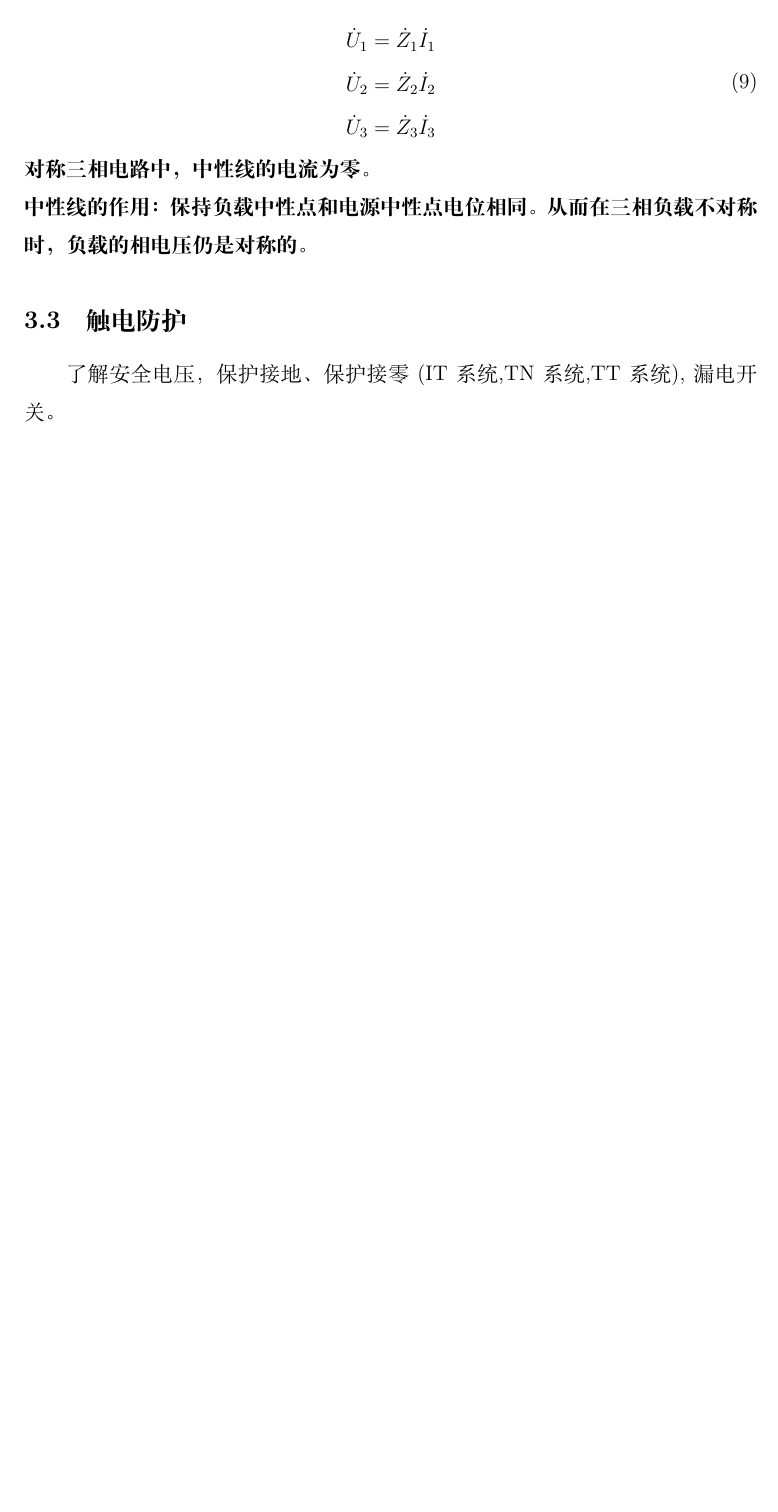
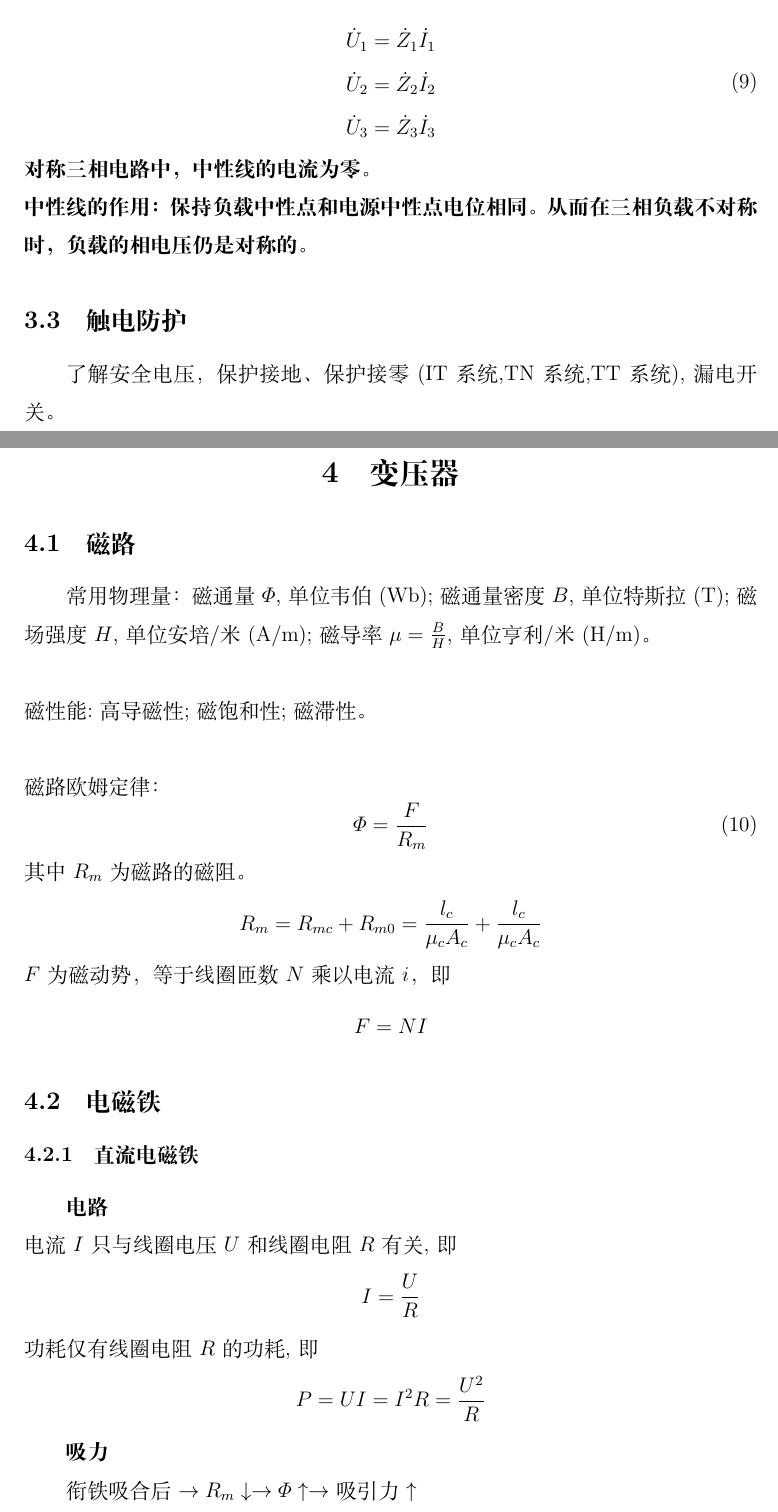
Before and after one commit to Flower101010/ElectricalLearning, a LaTeX document (summary/main.tex, which reads summary/section4.tex): part of page 19 of 19 before the commit and two parts of pages 19 and 20 of 22 after it, the two joined at a grey line, cut so that both start at the same text, the shorter picture padded with empty space. The pictures show the PDF file summary/main.pdf that the author committed with the source.

Commit message:
section4 completed

```diff
--- a/summary/section4.tex
+++ b/summary/section4.tex
@@ -0,0 +1,47 @@
+\section{变压器}
+
+\subsection{磁路}
+
+常用物理量：磁通量$\varPhi $,单位韦伯(Wb);
+磁通量密度$B$,单位特斯拉(T);
+磁场强度$H$,单位安培/米(A/m);
+磁导率$\mu = \frac{B}{H}$,单位亨利/米(H/m)。
+
+\
+
+\noindent 磁性能:高导磁性;磁饱和性;磁滞性。
+
+\
+
+\noindent 磁路欧姆定律：
+\begin{equation}
+    \varPhi = \frac{F}{R_m}
+\end{equation}
+
+\noindent 其中$R_m$为磁路的磁阻。
+\[
+    R_m = R_{mc}+R_{m0}=\frac{l_c}{\mu _c A_c}+\frac{l_c}{\mu _cA_c}
+\]
+$F$为磁动势，等于线圈匝数$N$乘以电流$i$，即
+\[F=NI\]
+
+\subsection{电磁铁}
+
+\subsubsection{直流电磁铁}
+
+\textbf{电路}
+
+\noindent 电流$I$只与线圈电压$U$和线圈电阻$R$有关,即
+\[I=\frac{U}{R}\]
+功耗仅有线圈电阻$R$的功耗,即
+\[P=UI=I^2R=\frac{U^2}{R}\]
+
+\textbf{吸力}
+
+衔铁吸合后$\rightarrow R_m  \downarrow \rightarrow\varPhi  \uparrow \rightarrow$吸引力$\uparrow$
+
+\subsubsection{交流电磁铁}
+
+线圈中通过交变电流，由电磁感应定律知，线圈中会产感应
+电动势。有以下关系：
+\begin{equation}
@@ -0,0 +84,19 @@
+\end{equation}
+
+\noindent 吸力
+
+衔铁吸合后，电磁吸力的最大值和平均值基本不变，但励磁电流
+变小。一般来说交流电磁铁的启动电流比工作电流大很多。
+
+\subsection{变压器}
+\begin{center}
+    记$k=\frac{N_1}{N_2}$,则在不考虑损耗的情况下有下列关系
+\end{center}
+
+% Please add the following required packages to your document preamble:
+% \usepackage{graphicx}
+\begin{table}[!htbp]
+    \centering
+    \resizebox{0.5\textwidth}{!}{%
+    \begin{tabular}{cc}
+    \hline
@@ -0,0 +107,3 @@
+    \end{tabular}%
+    }
+\end{table}
```
Also changed, not shown: summary/main.tex (+1 -0 lines), summary/main.pdf, summary/section4.tex (40 more changed lines).
